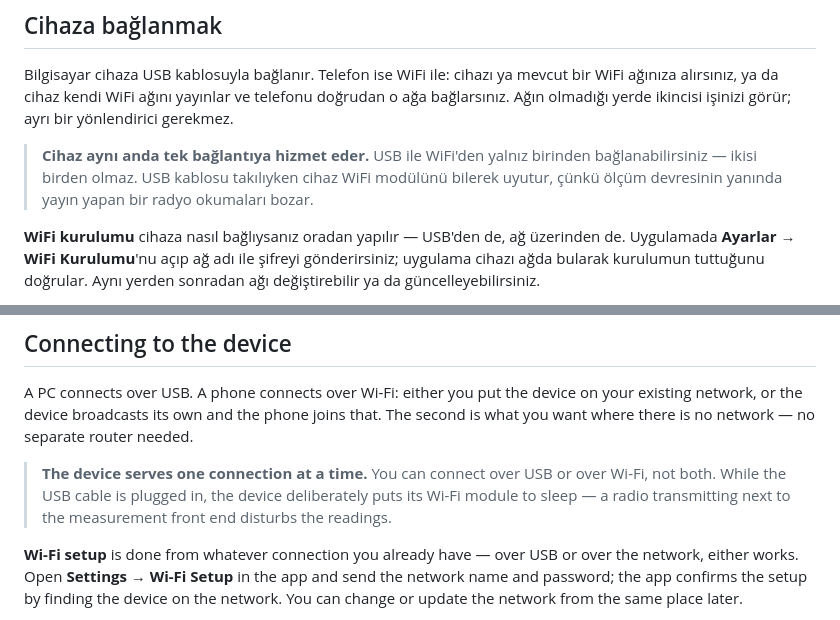
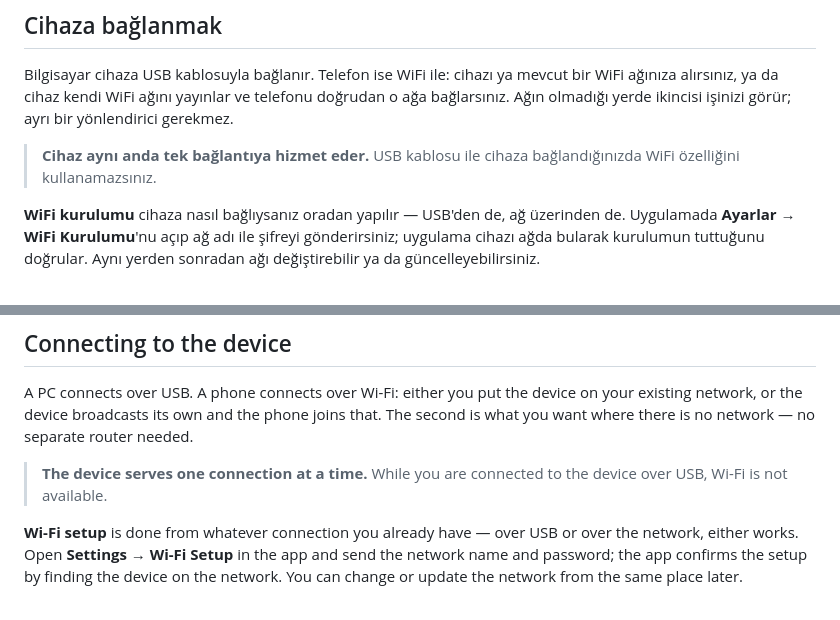
Before and after one commit to kmyelectronicseu-png/kmy-mmd1, a Markdown page: README.md, 2 parts joined by grey strips. Rendered like a GitHub page.

Commit message:
usb/wifi uyarisi sadelestirildi

```diff
--- a/README.md
+++ b/README.md
@@ -40,10 +40,8 @@ mevcut bir WiFi ağınıza alırsınız, ya da cihaz kendi WiFi ağını yayınl
 telefonu doğrudan o ağa bağlarsınız. Ağın olmadığı yerde ikincisi işinizi
 görür; ayrı bir yönlendirici gerekmez.
 
-> **Cihaz aynı anda tek bağlantıya hizmet eder.** USB ile WiFi'den yalnız
-> birinden bağlanabilirsiniz — ikisi birden olmaz. USB kablosu takılıyken cihaz
-> WiFi modülünü bilerek uyutur, çünkü ölçüm devresinin yanında yayın yapan bir
-> radyo okumaları bozar.
+> **Cihaz aynı anda tek bağlantıya hizmet eder.** USB kablosu ile cihaza
+> bağlandığınızda WiFi özelliğini kullanamazsınız.
 
 **WiFi kurulumu** cihaza nasıl bağlıysanız oradan yapılır — USB'den de, ağ
 üzerinden de. Uygulamada **Ayarlar → WiFi Kurulumu**'nu açıp ağ adı ile şifreyi
@@ -80,10 +78,8 @@ on your existing network, or the device broadcasts its own and the phone joins
 that. The second is what you want where there is no network — no separate
 router needed.
 
-> **The device serves one connection at a time.** You can connect over USB or
-> over Wi-Fi, not both. While the USB cable is plugged in, the device
-> deliberately puts its Wi-Fi module to sleep — a radio transmitting next to
-> the measurement front end disturbs the readings.
+> **The device serves one connection at a time.** While you are connected to
+> the device over USB, Wi-Fi is not available.
 
 **Wi-Fi setup** is done from whatever connection you already have — over USB or
 over the network, either works. Open **Settings → Wi-Fi Setup** in the app and
```
